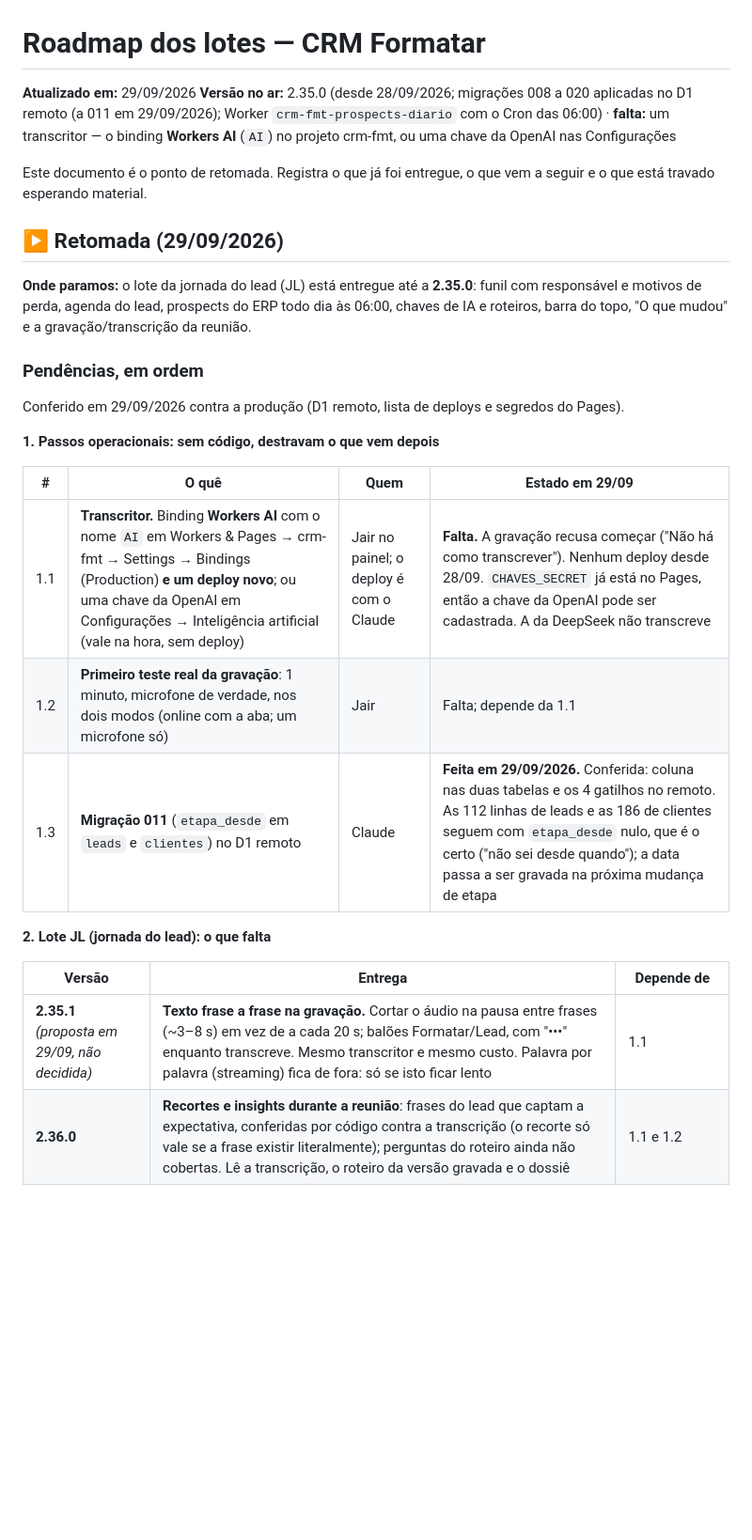
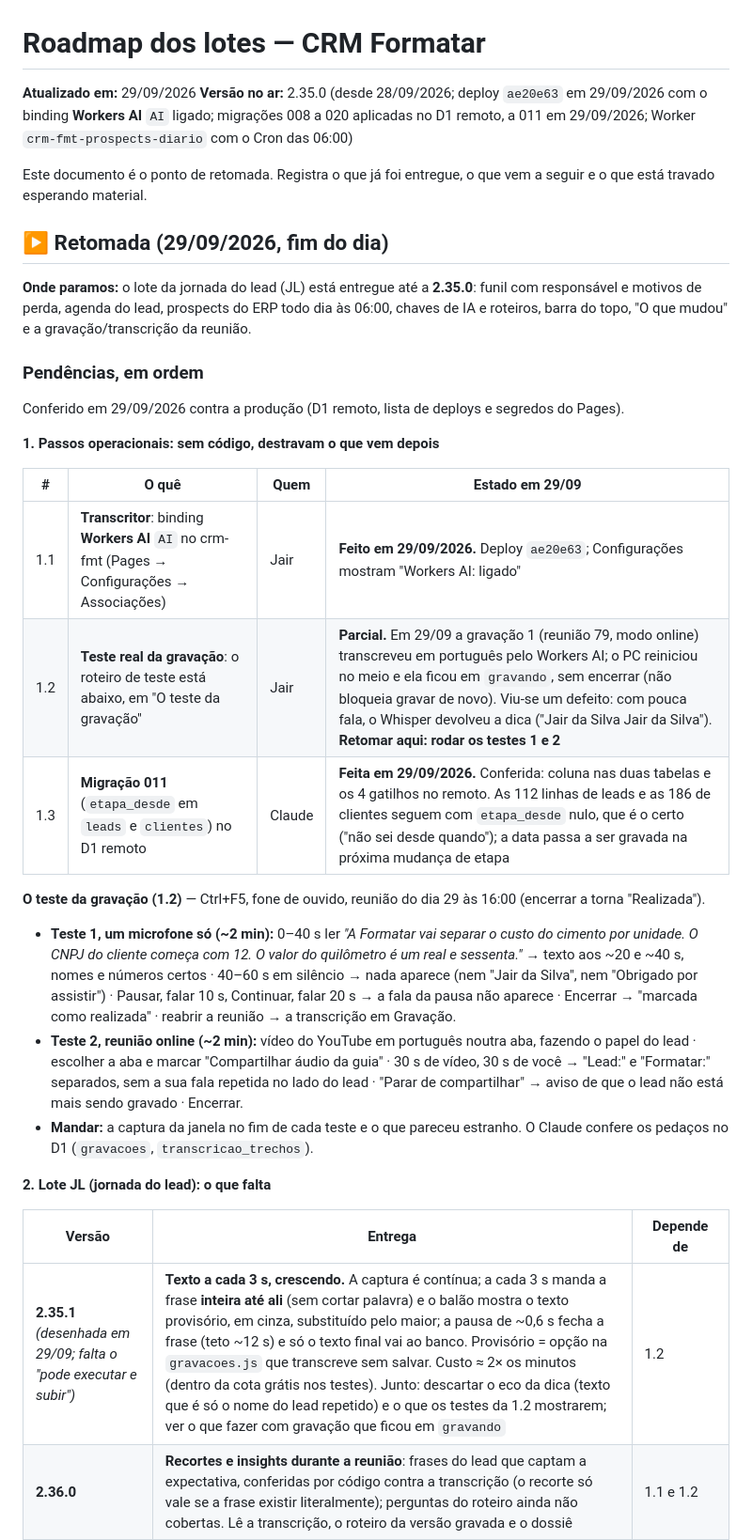
Before and after one commit to JairTVRS/CRM_FMT, a Markdown page: ROADMAP-Lotes-CRM-FMT.md, the part around the change. Shown at 94% size. GitHub-like rendering; blank space fills up the shorter version.

Commit message:
ROADMAP: retomada de 29/09/2026 (transcritor ligado; teste da gravacao e 2.35.1 desenhados)
Co-Authored-By: Claude Opus 5.5 <noreply@anthropic.com>

```diff
--- a/ROADMAP-Lotes-CRM-FMT.md
+++ b/ROADMAP-Lotes-CRM-FMT.md
@@ -1,12 +1,12 @@
 # Roadmap dos lotes — CRM Formatar
 
 **Atualizado em:** 29/09/2026
-**Versão no ar:** 2.35.0 (desde 28/09/2026; migrações 008 a 020 aplicadas no D1 remoto (a 011 em 29/09/2026); Worker `crm-fmt-prospects-diario` com o Cron das 06:00) · **falta:** um transcritor — o binding **Workers AI** (`AI`) no projeto crm-fmt, ou uma chave da OpenAI nas Configurações
+**Versão no ar:** 2.35.0 (desde 28/09/2026; deploy `ae20e63` em 29/09/2026 com o binding **Workers AI** `AI` ligado; migrações 008 a 020 aplicadas no D1 remoto, a 011 em 29/09/2026; Worker `crm-fmt-prospects-diario` com o Cron das 06:00)
 
 Este documento é o ponto de retomada. Registra o que já foi entregue, o
 que vem a seguir e o que está travado esperando material.
 
-## ▶ Retomada (29/09/2026)
+## ▶ Retomada (29/09/2026, fim do dia)
 
 **Onde paramos:** o lote da jornada do lead (JL) está entregue até a
 **2.35.0**: funil com responsável e motivos de perda, agenda do lead,
@@ -22,15 +22,21 @@ segredos do Pages).
 
 | # | O quê | Quem | Estado em 29/09 |
 |---|---|---|---|
-| 1.1 | **Transcritor.** Binding **Workers AI** com o nome `AI` em Workers & Pages → crm-fmt → Settings → Bindings (Production) **e um deploy novo**; ou uma chave da OpenAI em Configurações → Inteligência artificial (vale na hora, sem deploy) | Jair no painel; o deploy é com o Claude | **Falta.** A gravação recusa começar ("Não há como transcrever"). Nenhum deploy desde 28/09. `CHAVES_SECRET` já está no Pages, então a chave da OpenAI pode ser cadastrada. A da DeepSeek não transcreve |
-| 1.2 | **Primeiro teste real da gravação**: 1 minuto, microfone de verdade, nos dois modos (online com a aba; um microfone só) | Jair | Falta; depende da 1.1 |
+| 1.1 | **Transcritor**: binding **Workers AI** `AI` no crm-fmt (Pages → Configurações → Associações) | Jair | **Feito em 29/09/2026.** Deploy `ae20e63`; Configurações mostram "Workers AI: ligado" |
+| 1.2 | **Teste real da gravação**: o roteiro de teste está abaixo, em "O teste da gravação" | Jair | **Parcial.** Em 29/09 a gravação 1 (reunião 79, modo online) transcreveu em português pelo Workers AI; o PC reiniciou no meio e ela ficou em `gravando`, sem encerrar (não bloqueia gravar de novo). Viu-se um defeito: com pouca fala, o Whisper devolveu a dica ("Jair da Silva Jair da Silva"). **Retomar aqui: rodar os testes 1 e 2** |
 | 1.3 | **Migração 011** (`etapa_desde` em `leads` e `clientes`) no D1 remoto | Claude | **Feita em 29/09/2026.** Conferida: coluna nas duas tabelas e os 4 gatilhos no remoto. As 112 linhas de leads e as 186 de clientes seguem com `etapa_desde` nulo, que é o certo ("não sei desde quando"); a data passa a ser gravada na próxima mudança de etapa |
+
+**O teste da gravação (1.2)** — Ctrl+F5, fone de ouvido, reunião do dia 29 às 16:00 (encerrar a torna "Realizada").
+
+- **Teste 1, um microfone só (~2 min):** 0–40 s ler *"A Formatar vai separar o custo do cimento por unidade. O CNPJ do cliente começa com 12. O valor do quilômetro é um real e sessenta."* → texto aos ~20 e ~40 s, nomes e números certos · 40–60 s em silêncio → nada aparece (nem "Jair da Silva", nem "Obrigado por assistir") · Pausar, falar 10 s, Continuar, falar 20 s → a fala da pausa não aparece · Encerrar → "marcada como realizada" · reabrir a reunião → a transcrição em Gravação.
+- **Teste 2, reunião online (~2 min):** vídeo do YouTube em português noutra aba, fazendo o papel do lead · escolher a aba e marcar "Compartilhar áudio da guia" · 30 s de vídeo, 30 s de você → "Lead:" e "Formatar:" separados, sem a sua fala repetida no lado do lead · "Parar de compartilhar" → aviso de que o lead não está mais sendo gravado · Encerrar.
+- **Mandar:** a captura da janela no fim de cada teste e o que pareceu estranho. O Claude confere os pedaços no D1 (`gravacoes`, `transcricao_trechos`).
 
 **2. Lote JL (jornada do lead): o que falta**
 
 | Versão | Entrega | Depende de |
 |---|---|---|
-| **2.35.1** *(proposta em 29/09, não decidida)* | **Texto frase a frase na gravação.** Cortar o áudio na pausa entre frases (~3–8 s) em vez de a cada 20 s; balões Formatar/Lead, com "•••" enquanto transcreve. Mesmo transcritor e mesmo custo. Palavra por palavra (streaming) fica de fora: só se isto ficar lento | 1.1 |
+| **2.35.1** *(desenhada em 29/09; falta o "pode executar e subir")* | **Texto a cada 3 s, crescendo.** A captura é contínua; a cada 3 s manda a frase **inteira até ali** (sem cortar palavra) e o balão mostra o texto provisório, em cinza, substituído pelo maior; a pausa de ~0,6 s fecha a frase (teto ~12 s) e só o texto final vai ao banco. Provisório = opção na `gravacoes.js` que transcreve sem salvar. Custo ≈ 2× os minutos (dentro da cota grátis nos testes). Junto: descartar o eco da dica (texto que é só o nome do lead repetido) e o que os testes da 1.2 mostrarem; ver o que fazer com gravação que ficou em `gravando` | 1.2 |
 | **2.36.0** | **Recortes e insights durante a reunião**: frases do lead que captam a expectativa, conferidas por código contra a transcrição (o recorte só vale se a frase existir literalmente); perguntas do roteiro ainda não cobertas. Lê a transcrição, o roteiro da versão gravada e o dossiê | 1.1 e 1.2 |
 | **2.37.0** | **Laudo pós-reunião**: HTML versionado, visível para todos, **só registra** (não mexe no lead); vai com o lead na conversão | 2.35.0 (melhor depois da 2.36.0) |
 | depois | Evento no Google Agenda com link do Meet | OAuth com escopo de agenda |
```
